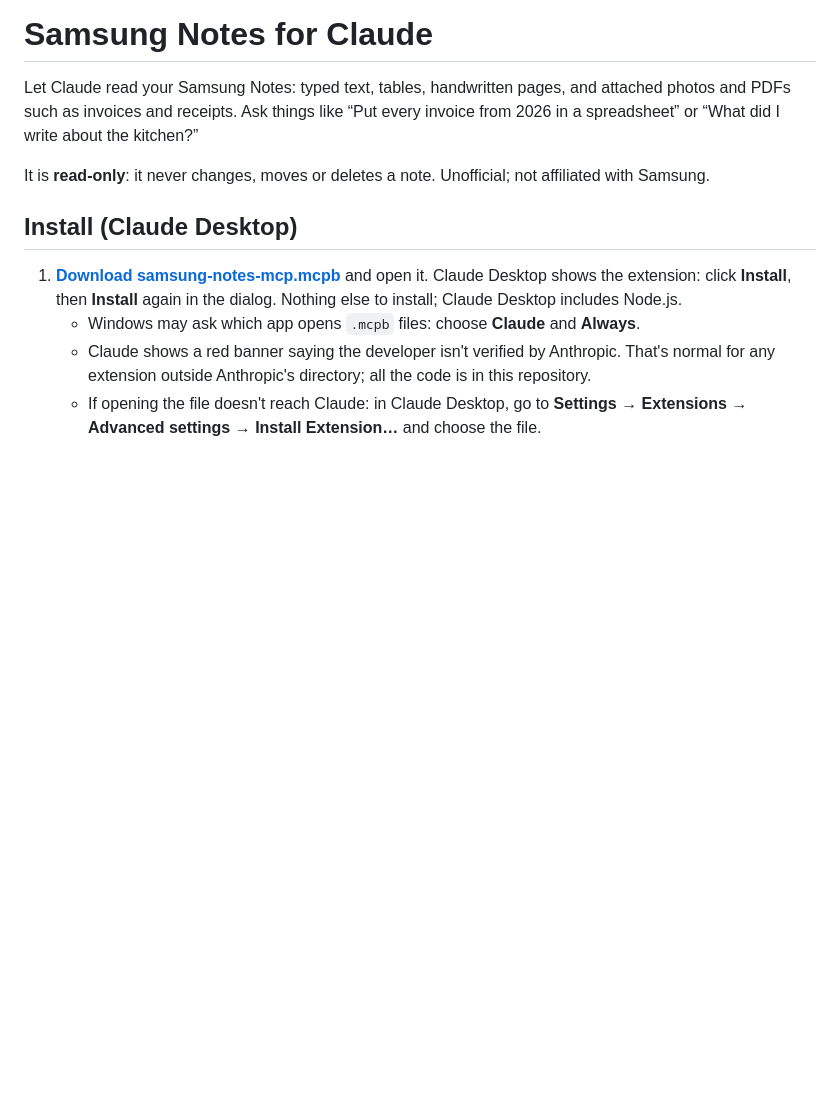
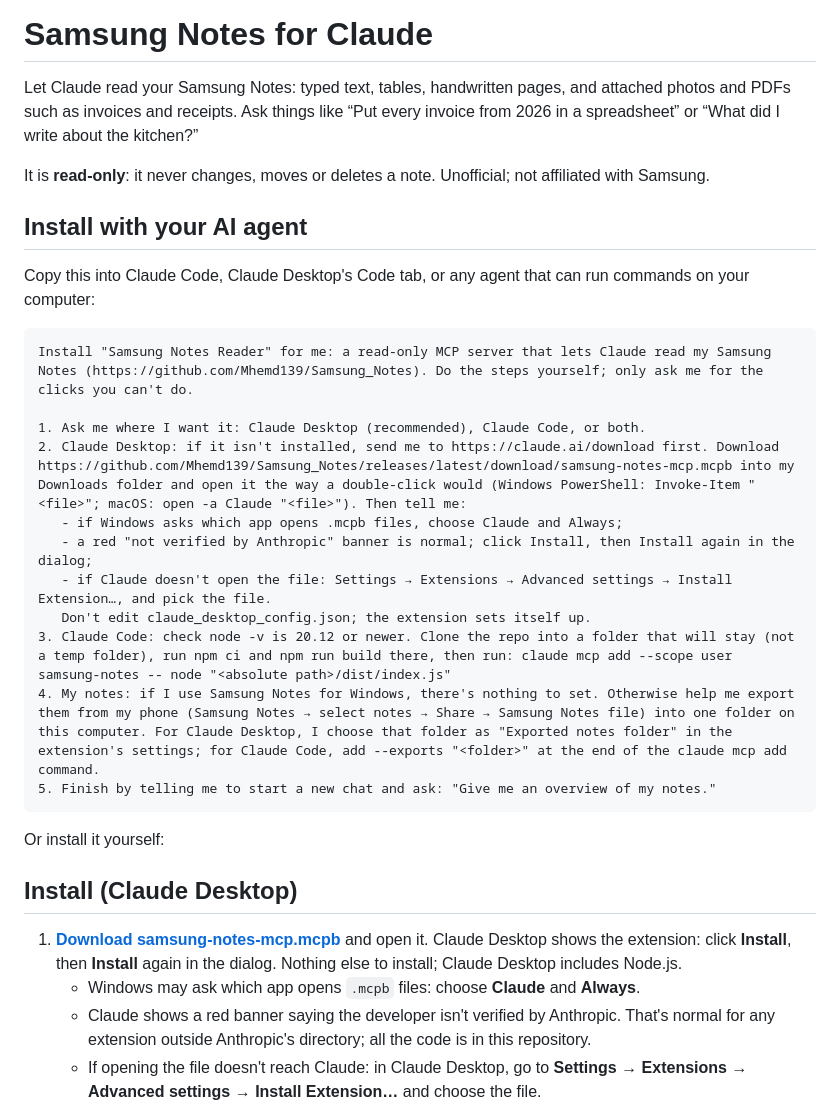
Before and after one commit to Mhemd139/Samsung_Notes, a Markdown page: README.md, the part around the change. GitHub-like rendering; blank space fills up the shorter version.

Commit message:
docs: a copyable prompt that lets an agent install the extension
Co-Authored-By: Claude Opus 5.5 (1M context) <noreply@anthropic.com>

````diff
--- a/README.md
+++ b/README.md
@@ -3,6 +3,26 @@
 Let Claude read your Samsung Notes: typed text, tables, handwritten pages, and attached photos and PDFs such as invoices and receipts. Ask things like “Put every invoice from 2026 in a spreadsheet” or “What did I write about the kitchen?”
 
 It is **read-only**: it never changes, moves or deletes a note. Unofficial; not affiliated with Samsung.
+
+## Install with your AI agent
+
+Copy this into Claude Code, Claude Desktop's Code tab, or any agent that can run commands on your computer:
+
+```text
+Install "Samsung Notes Reader" for me: a read-only MCP server that lets Claude read my Samsung Notes (https://github.com/Mhemd139/Samsung_Notes). Do the steps yourself; only ask me for the clicks you can't do.
+
+1. Ask me where I want it: Claude Desktop (recommended), Claude Code, or both.
+2. Claude Desktop: if it isn't installed, send me to https://claude.ai/download first. Download https://github.com/Mhemd139/Samsung_Notes/releases/latest/download/samsung-notes-mcp.mcpb into my Downloads folder and open it the way a double-click would (Windows PowerShell: Invoke-Item "<file>"; macOS: open -a Claude "<file>"). Then tell me:
+   - if Windows asks which app opens .mcpb files, choose Claude and Always;
+   - a red "not verified by Anthropic" banner is normal; click Install, then Install again in the dialog;
+   - if Claude doesn't open the file: Settings → Extensions → Advanced settings → Install Extension…, and pick the file.
+   Don't edit claude_desktop_config.json; the extension sets itself up.
+3. Claude Code: check node -v is 20.12 or newer. Clone the repo into a folder that will stay (not a temp folder), run npm ci and npm run build there, then run: claude mcp add --scope user samsung-notes -- node "<absolute path>/dist/index.js"
+4. My notes: if I use Samsung Notes for Windows, there's nothing to set. Otherwise help me export them from my phone (Samsung Notes → select notes → Share → Samsung Notes file) into one folder on this computer. For Claude Desktop, I choose that folder as "Exported notes folder" in the extension's settings; for Claude Code, add --exports "<folder>" at the end of the claude mcp add command.
+5. Finish by telling me to start a new chat and ask: "Give me an overview of my notes."
+```
+
+Or install it yourself:
 
 ## Install (Claude Desktop)
 
````
